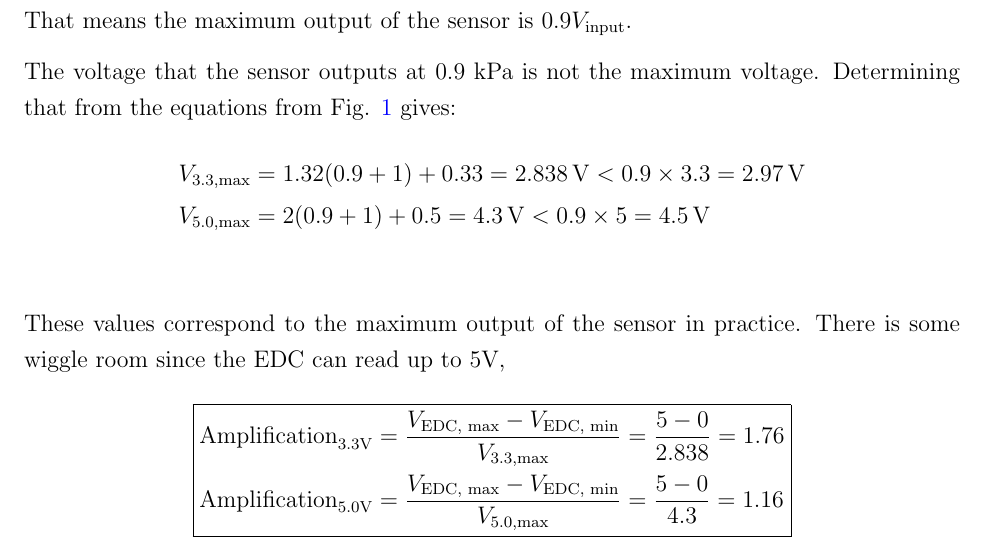
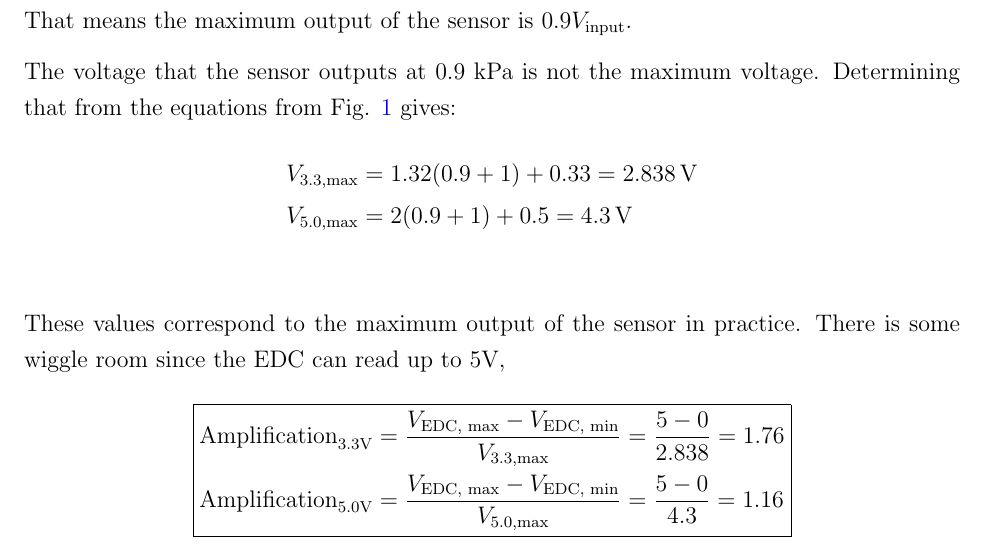
Before and after one commit to notcobi/MEC-E-301, a LaTeX document (Lab 5/main.tex, which reads Lab 5/Sections/Q1.tex): part of page 3 of 5, cut so that both start at the same text. Compiled offline with pdfLaTeX.

Commit message:
small edit

```diff
--- a/Lab 5/Sections/Q1.tex
+++ b/Lab 5/Sections/Q1.tex
@@ -69,8 +69,8 @@ sensor is $0.9V_{\text{input}}$.
 
 The voltage that the sensor outputs at $0.9$ kPa is not the maximum voltage. Determining that from the equations from Fig. \ref{fig:q2VoltageOutputPlot} gives:
 \begin{align*}
-    V_{3.3, \text{max}} &= 1.32(0.9+1) + 0.33 = \qty{2.838}{\volt} < 0.9\times3.3 = \qty{2.97}{\volt} \\
-    V_{5.0, \text{max}} &= 2(0.9+1) + 0.5 = \qty{4.3}{\volt} < 0.9\times5 = \qty{4.5}{\volt} \\
+    V_{3.3, \text{max}} &= 1.32(0.9+1) + 0.33 = \qty{2.838}{\volt} \\
+    V_{5.0, \text{max}} &= 2(0.9+1) + 0.5 = \qty{4.3}{\volt} \\
 \end{align*}
 These values correspond to the maximum output of the sensor in practice. There is some wiggle room since the EDC can read up to 5V,
 \begin{empheq}[box=\fbox]{align*}
```
Also changed, not shown: Lab 5/main.pdf.
